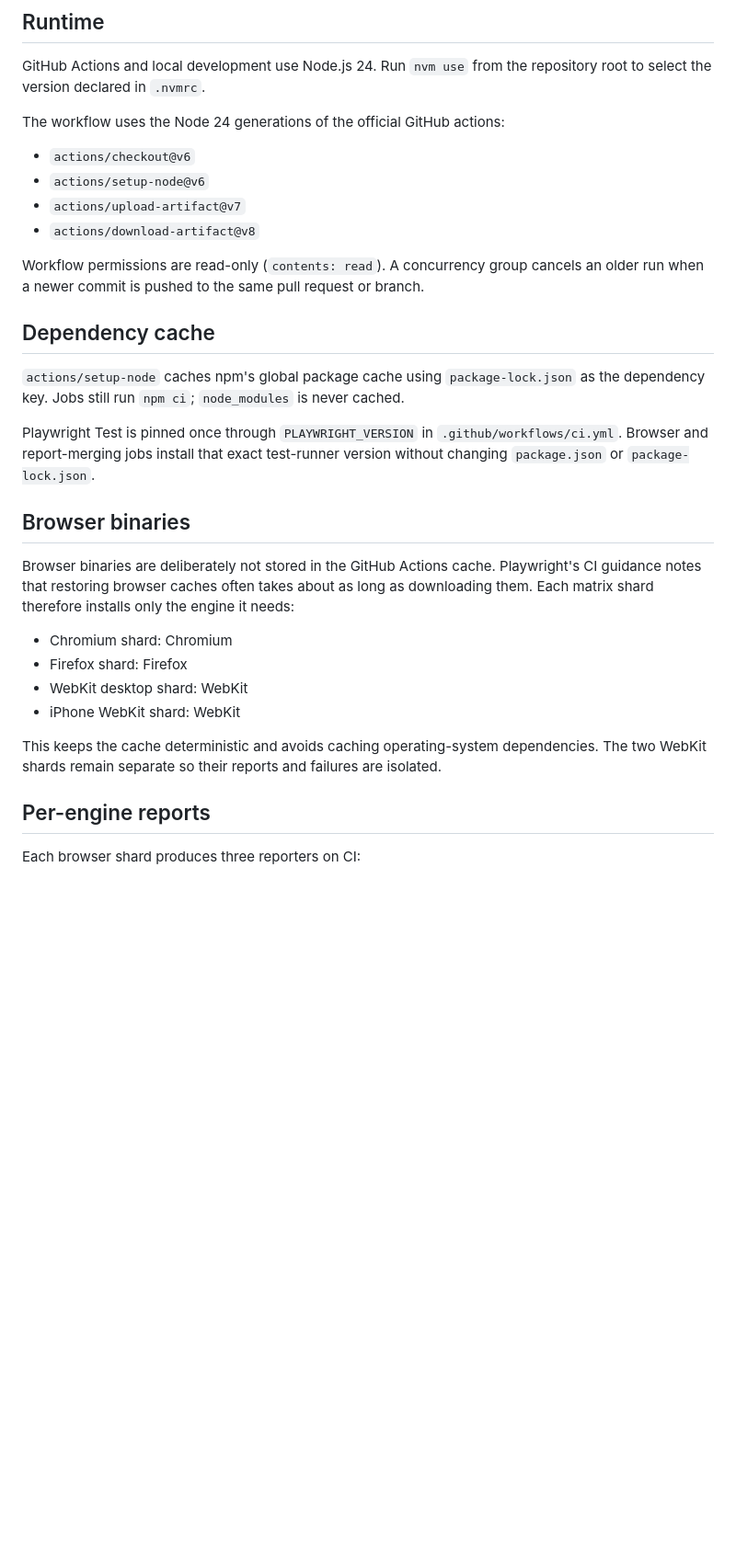
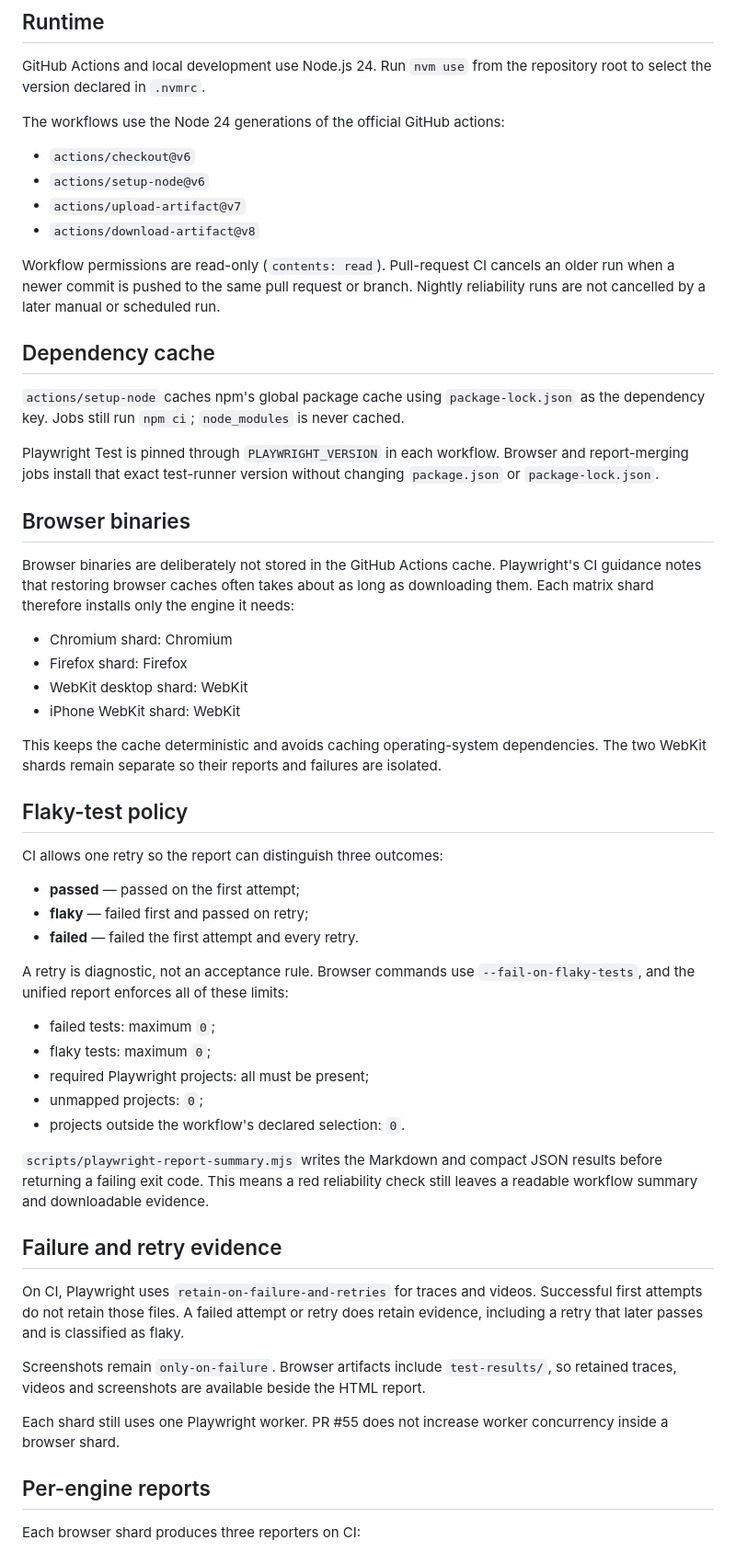
Before and after one commit to ndlong78/idphoto, a Markdown page: docs/ci.md, the part around one of its changes. Shown at 92% size. GitHub-like rendering; blank space fills up the shorter version.

```diff
--- a/docs/ci.md
+++ b/docs/ci.md
@@ -4,20 +4,20 @@
 
 GitHub Actions and local development use Node.js 24. Run `nvm use` from the repository root to select the version declared in `.nvmrc`.
 
-The workflow uses the Node 24 generations of the official GitHub actions:
+The workflows use the Node 24 generations of the official GitHub actions:
 
 - `actions/checkout@v6`
 - `actions/setup-node@v6`
 - `actions/upload-artifact@v7`
 - `actions/download-artifact@v8`
 
-Workflow permissions are read-only (`contents: read`). A concurrency group cancels an older run when a newer commit is pushed to the same pull request or branch.
+Workflow permissions are read-only (`contents: read`). Pull-request CI cancels an older run when a newer commit is pushed to the same pull request or branch. Nightly reliability runs are not cancelled by a later manual or scheduled run.
 
 ## Dependency cache
 
 `actions/setup-node` caches npm's global package cache using `package-lock.json` as the dependency key. Jobs still run `npm ci`; `node_modules` is never cached.
 
-Playwright Test is pinned once through `PLAYWRIGHT_VERSION` in `.github/workflows/ci.yml`. Browser and report-merging jobs install that exact test-runner version without changing `package.json` or `package-lock.json`.
+Playwright Test is pinned through `PLAYWRIGHT_VERSION` in each workflow. Browser and report-merging jobs install that exact test-runner version without changing `package.json` or `package-lock.json`.
 
 ## Browser binaries
 
@@ -29,6 +29,32 @@ Browser binaries are deliberately not stored in the GitHub Actions cache. Playwr
 - iPhone WebKit shard: WebKit
 
 This keeps the cache deterministic and avoids caching operating-system dependencies. The two WebKit shards remain separate so their reports and failures are isolated.
+
+## Flaky-test policy
+
+CI allows one retry so the report can distinguish three outcomes:
+
+- **passed** — passed on the first attempt;
+- **flaky** — failed first and passed on retry;
+- **failed** — failed the first attempt and every retry.
+
+A retry is diagnostic, not an acceptance rule. Browser commands use `--fail-on-flaky-tests`, and the unified report enforces all of these limits:
+
+- failed tests: maximum `0`;
+- flaky tests: maximum `0`;
+- required Playwright projects: all must be present;
+- unmapped projects: `0`;
+- projects outside the workflow's declared selection: `0`.
+
+`scripts/playwright-report-summary.mjs` writes the Markdown and compact JSON results before returning a failing exit code. This means a red reliability check still leaves a readable workflow summary and downloadable evidence.
+
+## Failure and retry evidence
+
+On CI, Playwright uses `retain-on-failure-and-retries` for traces and videos. Successful first attempts do not retain those files. A failed attempt or retry does retain evidence, including a retry that later passes and is classified as flaky.
+
+Screenshots remain `only-on-failure`. Browser artifacts include `test-results/`, so retained traces, videos and screenshots are available beside the HTML report.
+
+Each shard still uses one Playwright worker. PR #55 does not increase worker concurrency inside a browser shard.
 
 ## Per-engine reports
 
```
Also changed, not shown: other parts of docs/ci.md (+28 -4 lines).
